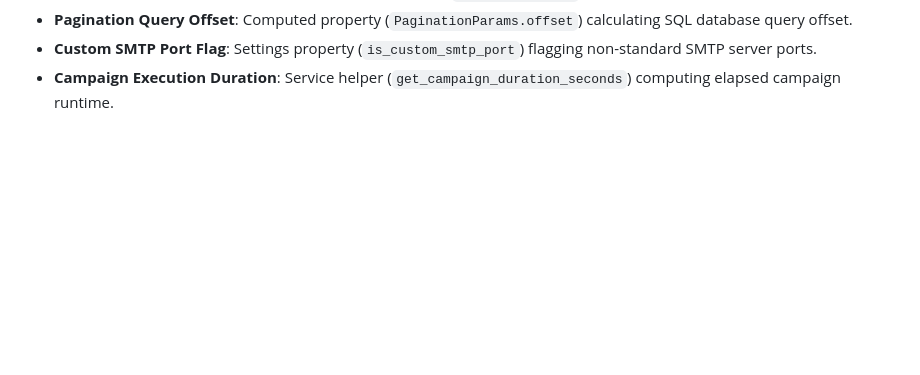
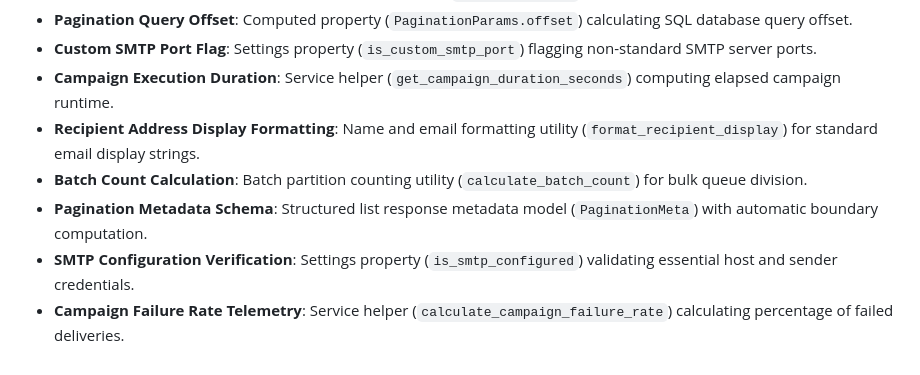
Before and after one commit to DanishKhan-pixel/MailForge, a Markdown page: README.md, the part around the change. Drawn GitHub-style; blank space fills up the shorter version.

Commit message:
docs(readme): document format_recipient_display, calculate_batch_count, PaginationMeta, and failure rate

```diff
--- a/README.md
+++ b/README.md
@@ -162,3 +162,8 @@ The test suite covers:
 - **Pagination Query Offset**: Computed property (`PaginationParams.offset`) calculating SQL database query offset.
 - **Custom SMTP Port Flag**: Settings property (`is_custom_smtp_port`) flagging non-standard SMTP server ports.
 - **Campaign Execution Duration**: Service helper (`get_campaign_duration_seconds`) computing elapsed campaign runtime.
+- **Recipient Address Display Formatting**: Name and email formatting utility (`format_recipient_display`) for standard email display strings.
+- **Batch Count Calculation**: Batch partition counting utility (`calculate_batch_count`) for bulk queue division.
+- **Pagination Metadata Schema**: Structured list response metadata model (`PaginationMeta`) with automatic boundary computation.
+- **SMTP Configuration Verification**: Settings property (`is_smtp_configured`) validating essential host and sender credentials.
+- **Campaign Failure Rate Telemetry**: Service helper (`calculate_campaign_failure_rate`) calculating percentage of failed deliveries.
```
